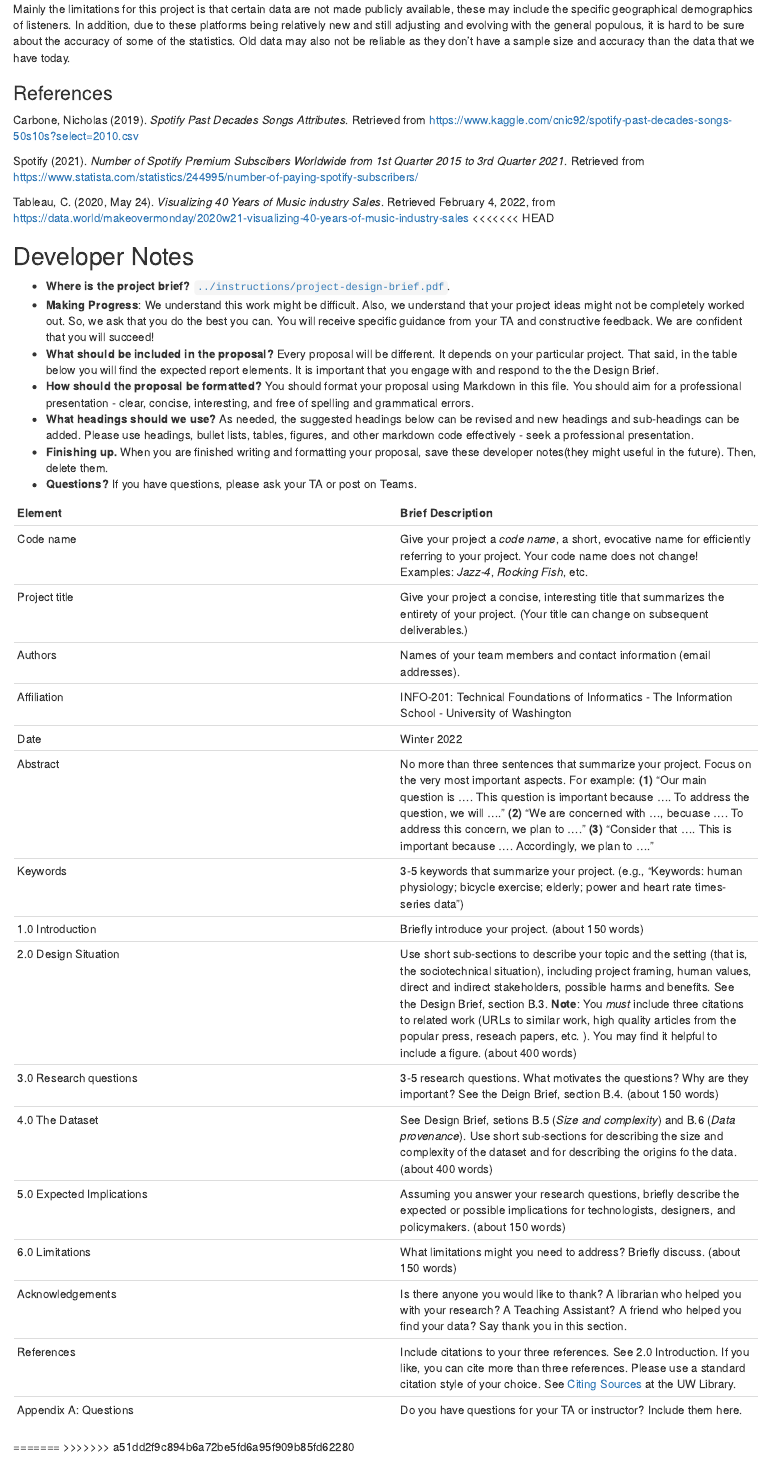
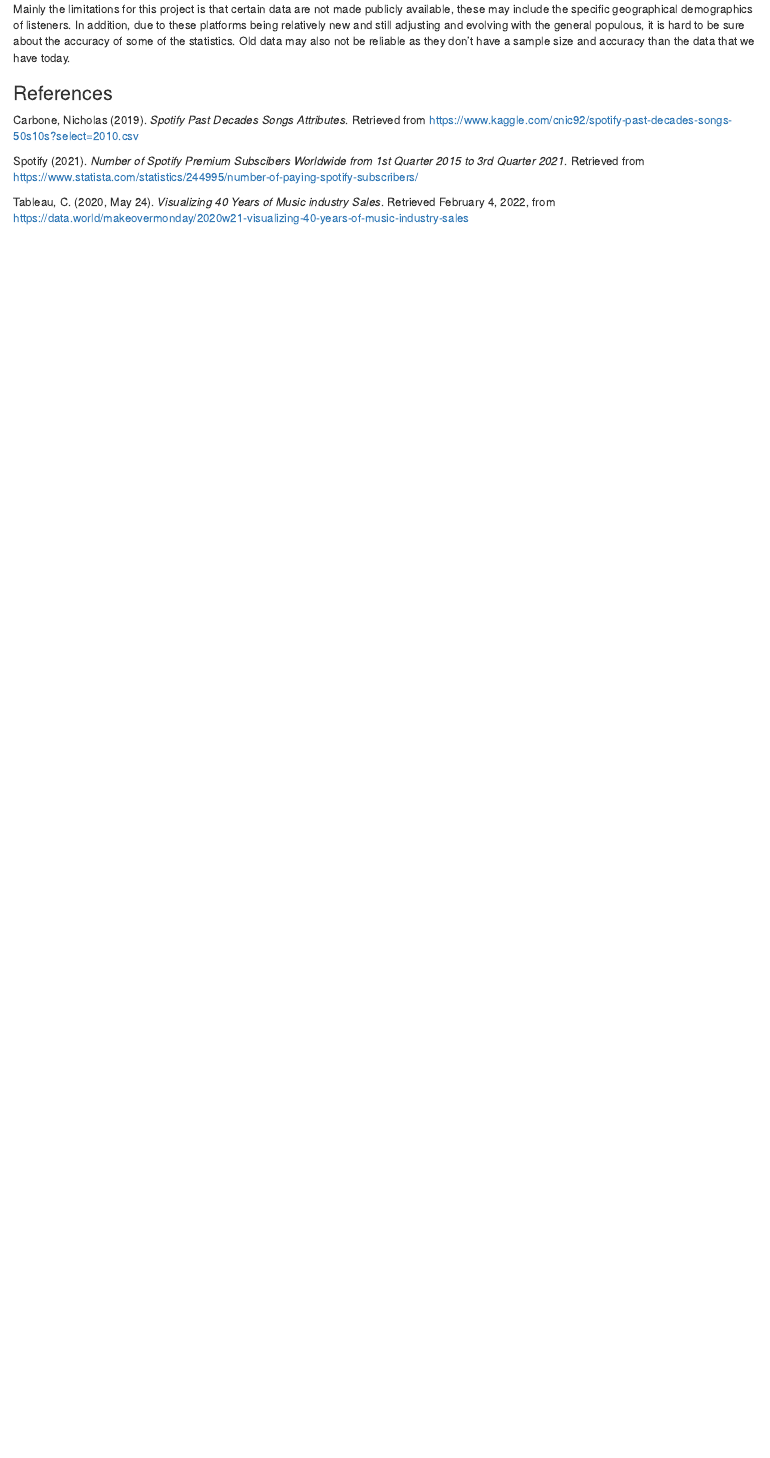
Before and after one commit to info-201a-wi22/final-project-starter-ag4, an R Markdown document (source/index.Rmd): the page in a window 1100 px wide, from 2360 px down. Rendered offline with R 4.5, knitr and Pandoc, with nearby package versions.

Commit message:
Update index.Rmd

```diff
--- a/source/index.Rmd
+++ b/source/index.Rmd
@@ -91,36 +91,3 @@ Carbone, Nicholas (2019). _Spotify Past Decades Songs Attributes_. Retrieved fro
 Spotify (2021). _Number of Spotify Premium Subscibers Worldwide from 1st Quarter 2015 to 3rd Quarter 2021_. Retrieved from https://www.statista.com/statistics/244995/number-of-paying-spotify-subscribers/
 
 Tableau, C. (2020, May 24). _Visualizing 40 Years of Music industry Sales_. Retrieved February 4, 2022, from https://data.world/makeovermonday/2020w21-visualizing-40-years-of-music-industry-sales
-<<<<<<< HEAD
-
-
-## Developer Notes
-
-* **Where is the project brief?**  [`../instructions/project-design-brief.pdf`](../instructions/project-design-brief.pdf).
-* **Making Progress**: We understand this work might be difficult. Also, we understand that your project ideas might not be completely worked out. So, we ask that you do the best you can. You will receive specific guidance from your TA and constructive feedback. We are confident that you will succeed!
-* **What should be included in the proposal?** Every proposal will be different. It depends on your particular project.  That said, in the table below you will find the expected report elements.  It is important that you engage with and respond to the the Design Brief.
-* **How should the proposal be formatted?** You should format your proposal using Markdown in this file. You should aim for a professional presentation - clear, concise, interesting, and free of spelling and grammatical errors.
-* **What headings should we use?** As needed, the suggested headings below can be revised and new headings and sub-headings can be added. Please use headings, bullet lists, tables, figures, and other markdown code effectively - seek a professional presentation.
-* **Finishing up.** When you are finished writing and formatting your proposal, save these developer notes(they might useful in the future). Then, delete them.
-* **Questions?** If you have questions, please ask your TA or post on Teams.
-
-|Element | Brief Description|
-|---------------| --------------
-|Code name | Give your project a _code name_, a short, evocative name for efficiently referring to your project. Your code name does not change! Examples: _Jazz-4_, _Rocking Fish_, etc. |
-|Project title| Give your project a concise, interesting title that summarizes the entirety of your project. (Your title can change on subsequent deliverables.) |
-|Authors | Names of your team members and contact information (email addresses). |
-|Affiliation |  INFO-201: Technical Foundations of Informatics - The Information School - University of Washington |
-|Date | Winter 2022|
-|Abstract | No more than three sentences that summarize your project. Focus on the very most important aspects. For example: **(1)** "Our main question is .... This question is important because .... To address the question, we will ...." **(2)** "We are concerned with ..., becuase .... To address this concern, we plan to ...." **(3)** "Consider that ....  This is important because .... Accordingly, we plan to ...."   |
-|Keywords | 3-5 keywords that summarize your project.  (e.g., "Keywords: human physiology; bicycle exercise; elderly; power and heart rate times-series data") |
-|1.0 Introduction | Briefly introduce your project. (about 150 words) |
-|2.0 Design Situation | Use short sub-sections to describe your topic and the setting (that is, the sociotechnical situation), including project framing, human values, direct and indirect stakeholders, possible harms and benefits. See the Design Brief, section B.3. **Note**: You *must* include three citations to related work (URLs to similar work, high quality articles from the popular press, reseach papers, etc. ). You may find it helpful to include a figure.  (about 400 words) |
-|3.0 Research questions | 3-5 research questions. What motivates the questions? Why are they important? See the Deign Brief, section B.4. (about 150 words) |
-|4.0 The Dataset | See Design Brief, setions B.5 (_Size and complexity_) and B.6 (_Data provenance_). Use short sub-sections for describing the size and complexity of the dataset and for describing the origins fo the data. (about 400 words) |
-|5.0 Expected Implications | Assuming you answer your research questions, briefly describe the expected or possible implications for technologists, designers, and policymakers. (about 150 words) |
-|6.0 Limitations | What limitations might you need to address? Briefly discuss. (about 150 words) |
-|Acknowledgements | Is there anyone you would like to thank? A librarian who helped you with your research? A Teaching Assistant? A friend who helped you find your data? Say thank you in this section.|
-|References | Include citations to your three references. See 2.0 Introduction. If you like, you can cite more than three references.  Please use a standard citation style of your choice.  See [Citing Sources](https://guides.lib.uw.edu/research/citations) at the UW Library. |
-|Appendix A: Questions| Do you have questions for your TA or instructor?  Include them here.|
-=======
->>>>>>> a51dd2f9c894b6a72be5fd6a95f909b85fd62280
```
